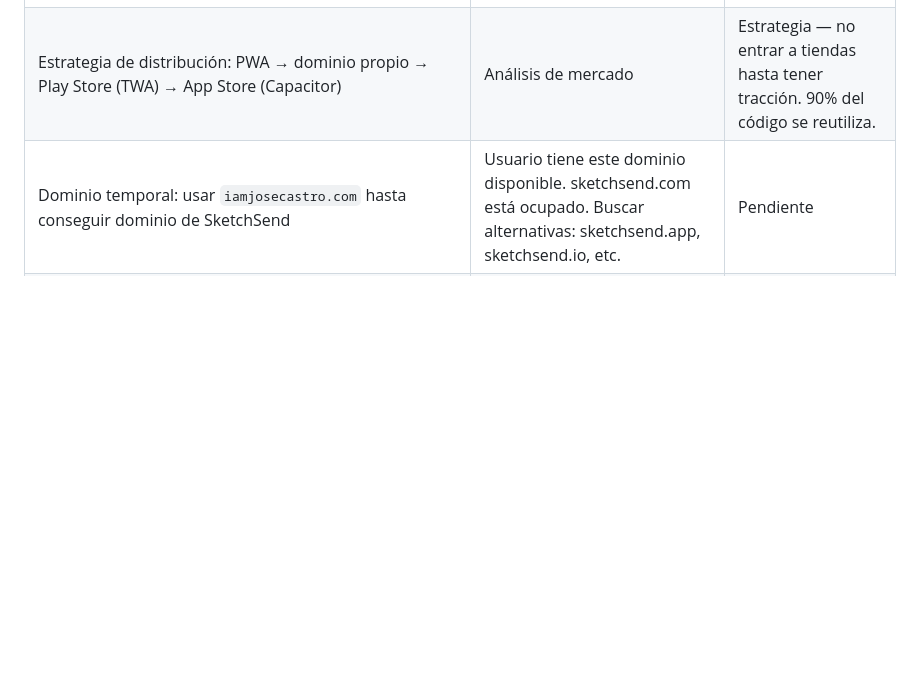
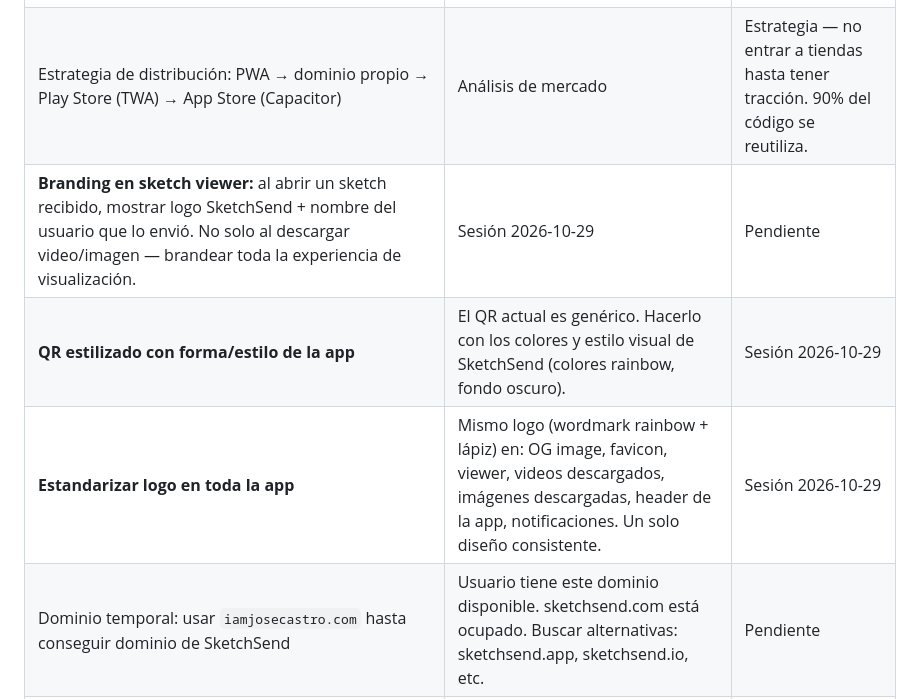
Before and after one commit to jic51/drawing-app, a Markdown page: BACKLOG.md, the part around the change. Rendered like a GitHub page; blank space fills up the shorter version.

Commit message:
Add backlog items: branding in viewer, styled QR, standardize logo
- Branding: show logo + username when viewing received sketches
- QR: style with app rainbow colors instead of generic black/white
- Standardize logo across OG image, favicon, viewer, downloads, header

Co-Authored-By: Claude Opus 4.6 <noreply@anthropic.com>
Claude-Session: https://claude.ai/code/session_01EgmuZh3gSfVNwNbmzB6mQa

```diff
--- a/BACKLOG.md
+++ b/BACKLOG.md
@@ -122,6 +122,9 @@
 | Posicionamiento: "cuaderno compartido entre 2 personas" en lugar de "mensajería masiva" | Análisis de mercado | Estrategia |
 | Lanzar en nicho específico (diseño, arte casual, parejas) antes de ir a todos | Lección de Draw Something / BeReal | Estrategia |
 | Estrategia de distribución: PWA → dominio propio → Play Store (TWA) → App Store (Capacitor) | Análisis de mercado | Estrategia — no entrar a tiendas hasta tener tracción. 90% del código se reutiliza. |
+| **Branding en sketch viewer:** al abrir un sketch recibido, mostrar logo SketchSend + nombre del usuario que lo envió. No solo al descargar video/imagen — brandear toda la experiencia de visualización. | Sesión 2026-10-29 | Pendiente |
+| **QR estilizado con forma/estilo de la app** | El QR actual es genérico. Hacerlo con los colores y estilo visual de SketchSend (colores rainbow, fondo oscuro). | Sesión 2026-10-29 | Pendiente |
+| **Estandarizar logo en toda la app** | Mismo logo (wordmark rainbow + lápiz) en: OG image, favicon, viewer, videos descargados, imágenes descargadas, header de la app, notificaciones. Un solo diseño consistente. | Sesión 2026-10-29 | Pendiente |
 | Dominio temporal: usar `iamjosecastro.com` hasta conseguir dominio de SketchSend | Usuario tiene este dominio disponible. sketchsend.com está ocupado. Buscar alternativas: sketchsend.app, sketchsend.io, etc. | Pendiente |
 | **Prioridades competitivas (SIEMPRE PRESENTES):** (1) Retención: streaks, notificaciones in-app. (2) Onboarding que impresione en 30s. (3) Board público + concursos (nadie lo tiene). (4) Replay timing perfecto. (5) Monetización inteligente (no repetir errores de Zynga). (6) Nicho primero, mainstream después. | Análisis competitivo | Estrategia — aplicar en cada decisión de diseño y desarrollo |
 
```
